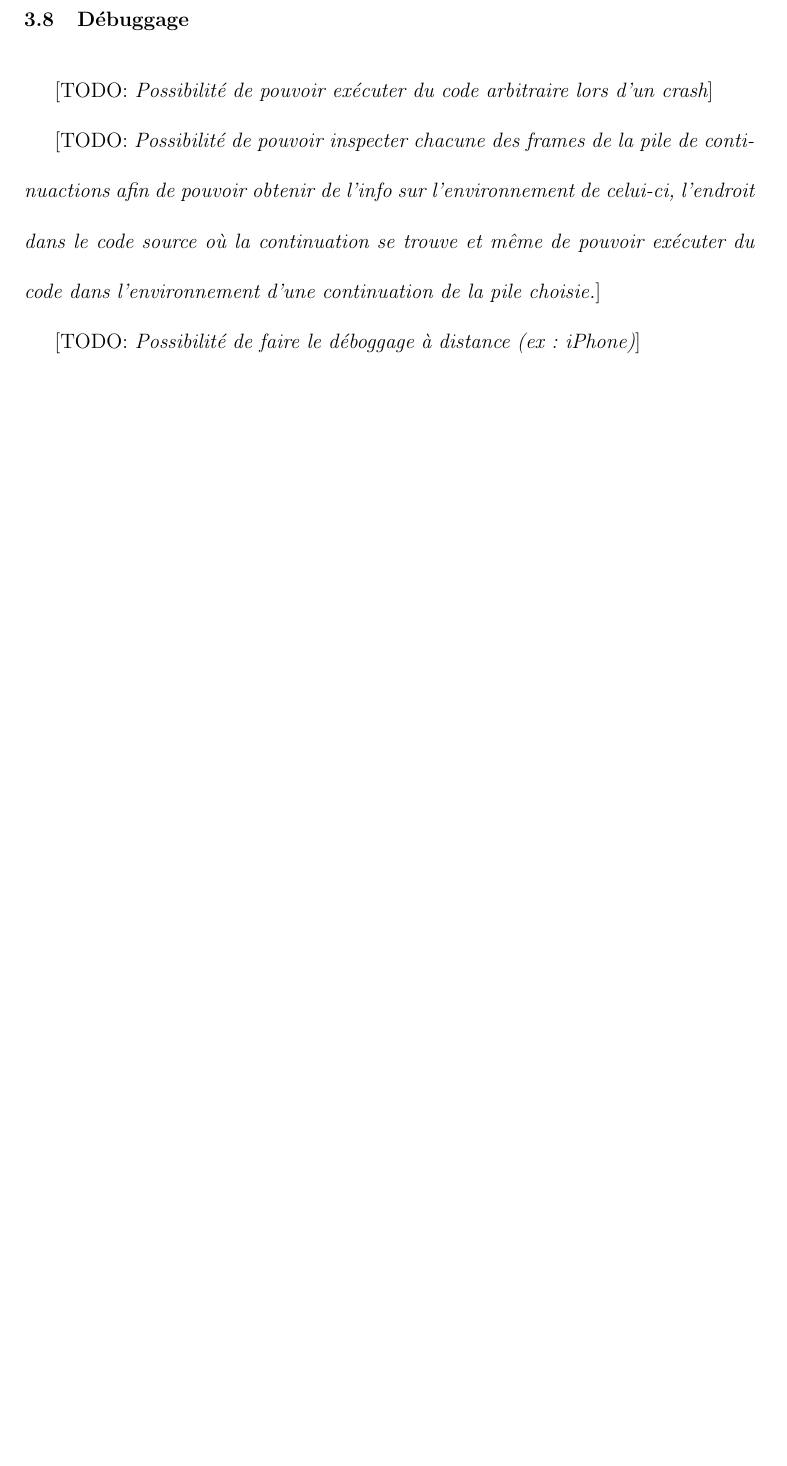
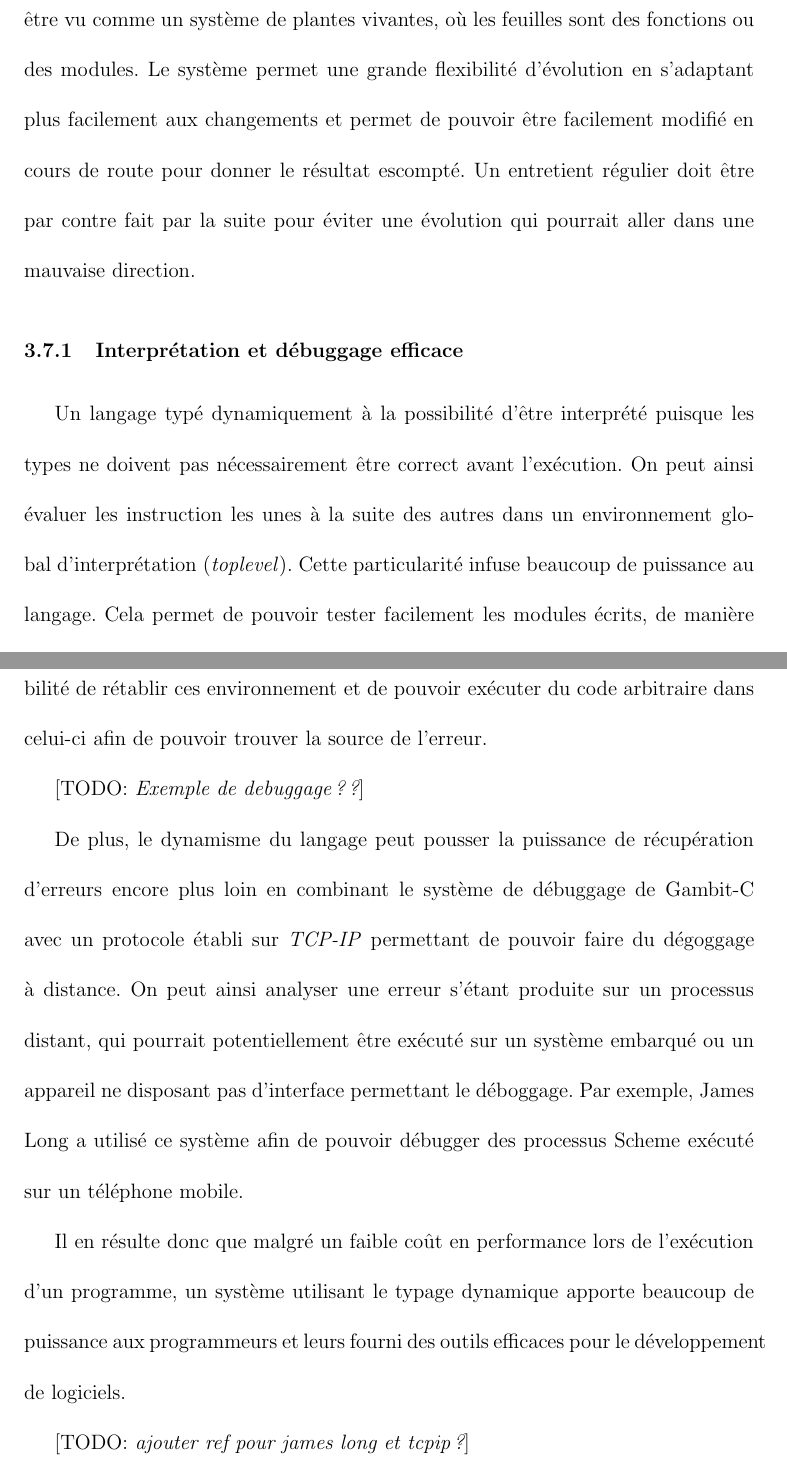
Before and after one commit to sthilaid/memoire, a LaTeX book (redaction/memoire.tex): part of page 62 of 81 before the commit and two parts of pages 62 and 63 of 82 after it, the two joined at a grey line, cut at the place of the change, the shorter picture padded with empty space. The pictures show the PDF file redaction/memoire.pdf that the author committed with the source.

Commit message:
update du Chapitre 3 (sur Scheme)

```diff
--- a/redaction/memoire.tex
+++ b/redaction/memoire.tex
@@ -1647,17 +1647,11 @@ suite pour éviter une évolution qui pourrait aller dans une mauvaise
 direction.
 
 
-\subsection{Interprétation et débuggage}
-
-
-\todo{Possibilité de pouvoir exécuter du code arbitraire lors d'un
-  crash}
-
-\todo{Possibilité de pouvoir inspecter chacune des frames de la pile
-  de continuactions afin de pouvoir obtenir de l'info sur
-  l'environnement de celui-ci, l'endroit dans le code source où la
-  continuation se trouve et même de pouvoir exécuter du code dans
-  l'environnement d'une continuation de la pile choisie.}
-
-\todo{Possibilité de faire le déboggage à distance (ex: iPhone)}
-
+\subsection{Interprétation et débuggage efficace}
+
+Un langage typé dynamiquement à la possibilité d'être interprété
+puisque les types ne doivent pas nécessairement être correct avant
+l'exécution. On peut ainsi évaluer les instruction les unes à la suite
+des autres dans un environnement global d'interprétation
+(\textit{toplevel}). Cette particularité infuse beaucoup de puissance
+au langage. Cela permet de pouvoir tester facilement les modules
@@ -1663,0 +1668,22 @@ direction.
+possibilité de rétablir ces environnement et de pouvoir exécuter du
+code arbitraire dans celui-ci afin de pouvoir trouver la source de
+l'erreur.
+
+\todo{Exemple de debuggage??}
+
+De plus, le dynamisme du langage peut pousser la puissance de
+récupération d'erreurs encore plus loin en combinant le système de
+débuggage de Gambit-C avec un protocole établi sur \textit{TCP-IP}
+permettant de pouvoir faire du dégoggage à distance. On peut ainsi
+analyser une erreur s'étant produite sur un processus distant, qui
+pourrait potentiellement être exécuté sur un système embarqué ou un
+appareil ne disposant pas d'interface permettant le déboggage. Par
+exemple, James Long a utilisé ce système afin de pouvoir débugger des
+processus Scheme exécuté sur un téléphone mobile.
+
+Il en résulte donc que malgré un faible coût en performance lors de
+l'exécution d'un programme, un système utilisant le typage dynamique
+apporte beaucoup de puissance aux programmeurs et leurs fourni des
+outils efficaces pour le développement de logiciels.
+
+\todo{ajouter ref pour james long et tcpip?}
@@ -1664,3 +1705,4 @@ direction.
+performances lors de l'exécution de ceux-ci.
 
 
 %%%%%%%%%%%%%%%%%%%%%%%%%%%%%%%%%%%%%%%%%%%%%%%%%%%%%%%%%%%%%%%%%%%%%%%%%%%%%%%
```
Also changed, not shown: redaction/memoire.pdf, redaction/memoire.tex (29 more changed lines).
